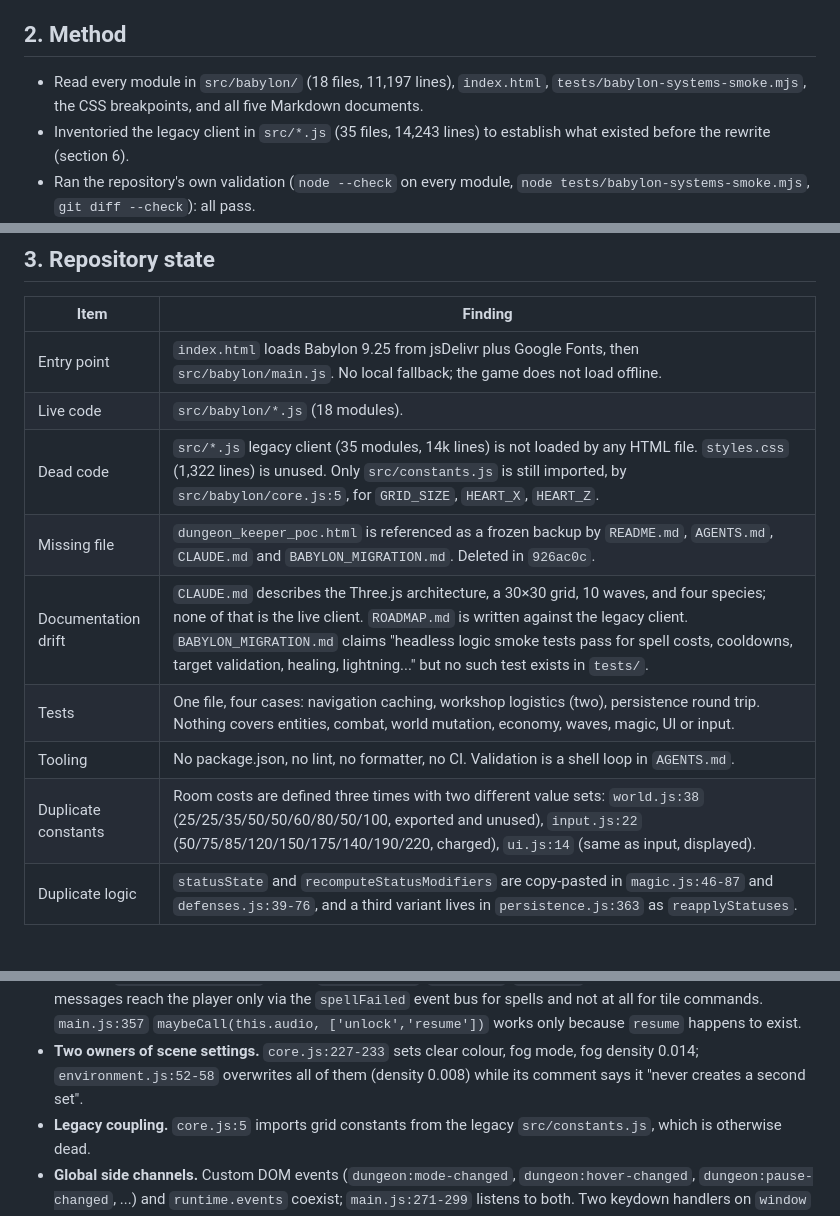
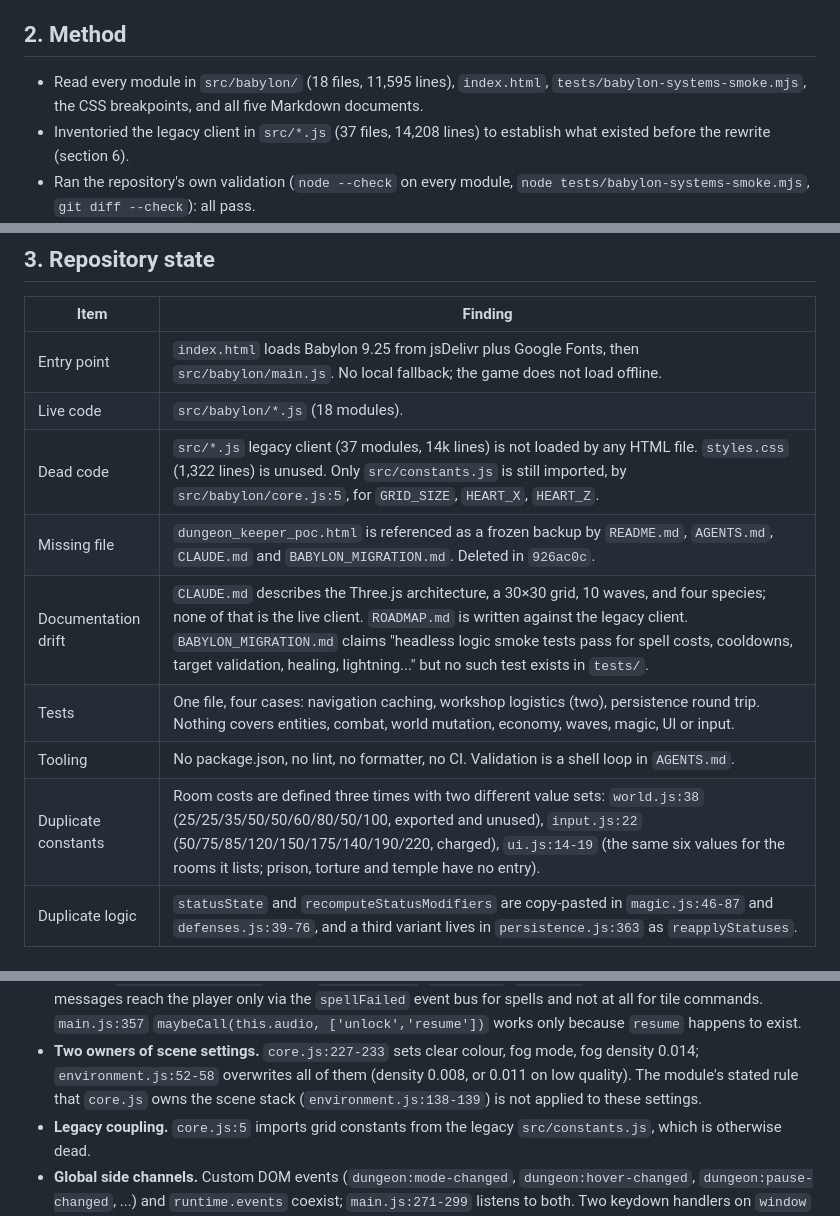
Before and after one commit to MarkusWalk/dk2game, a Markdown page: REVIEW.md, 3 parts joined by grey strips. Drawn GitHub-style.

```diff
--- a/REVIEW.md
+++ b/REVIEW.md
@@ -58,10 +58,10 @@ game model, and delete the legacy client once parity is reached.
 
 ## 2. Method
 
-- Read every module in `src/babylon/` (18 files, 11,197 lines), `index.html`,
+- Read every module in `src/babylon/` (18 files, 11,595 lines), `index.html`,
   `tests/babylon-systems-smoke.mjs`, the CSS breakpoints, and all five
   Markdown documents.
-- Inventoried the legacy client in `src/*.js` (35 files, 14,243 lines) to
+- Inventoried the legacy client in `src/*.js` (37 files, 14,208 lines) to
   establish what existed before the rewrite (section 6).
 - Ran the repository's own validation (`node --check` on every module,
   `node tests/babylon-systems-smoke.mjs`, `git diff --check`): all pass.
@@ -77,12 +77,12 @@ game model, and delete the legacy client once parity is reached.
 | --- | --- |
 | Entry point | `index.html` loads Babylon 9.25 from jsDelivr plus Google Fonts, then `src/babylon/main.js`. No local fallback; the game does not load offline. |
 | Live code | `src/babylon/*.js` (18 modules). |
-| Dead code | `src/*.js` legacy client (35 modules, 14k lines) is not loaded by any HTML file. `styles.css` (1,322 lines) is unused. Only `src/constants.js` is still imported, by `src/babylon/core.js:5`, for `GRID_SIZE`, `HEART_X`, `HEART_Z`. |
+| Dead code | `src/*.js` legacy client (37 modules, 14k lines) is not loaded by any HTML file. `styles.css` (1,322 lines) is unused. Only `src/constants.js` is still imported, by `src/babylon/core.js:5`, for `GRID_SIZE`, `HEART_X`, `HEART_Z`. |
 | Missing file | `dungeon_keeper_poc.html` is referenced as a frozen backup by `README.md`, `AGENTS.md`, `CLAUDE.md` and `BABYLON_MIGRATION.md`. Deleted in `926ac0c`. |
 | Documentation drift | `CLAUDE.md` describes the Three.js architecture, a 30×30 grid, 10 waves, and four species; none of that is the live client. `ROADMAP.md` is written against the legacy client. `BABYLON_MIGRATION.md` claims "headless logic smoke tests pass for spell costs, cooldowns, target validation, healing, lightning..." but no such test exists in `tests/`. |
 | Tests | One file, four cases: navigation caching, workshop logistics (two), persistence round trip. Nothing covers entities, combat, world mutation, economy, waves, magic, UI or input. |
 | Tooling | No package.json, no lint, no formatter, no CI. Validation is a shell loop in `AGENTS.md`. |
-| Duplicate constants | Room costs are defined three times with two different value sets: `world.js:38` (25/25/35/50/50/60/80/50/100, exported and unused), `input.js:22` (50/75/85/120/150/175/140/190/220, charged), `ui.js:14` (same as input, displayed). |
+| Duplicate constants | Room costs are defined three times with two different value sets: `world.js:38` (25/25/35/50/50/60/80/50/100, exported and unused), `input.js:22` (50/75/85/120/150/175/140/190/220, charged), `ui.js:14-19` (the same six values for the rooms it lists; prison, torture and temple have no entry). |
 | Duplicate logic | `statusState` and `recomputeStatusModifiers` are copy-pasted in `magic.js:46-87` and `defenses.js:39-76`, and a third variant lives in `persistence.js:363` as `reapplyStatuses`. |
 
 ## 4. DK2 core loop audit
@@ -143,7 +143,9 @@ it existed in the legacy client.
   because `resume` happens to exist.
 - **Two owners of scene settings.** `core.js:227-233` sets clear colour, fog
   mode, fog density 0.014; `environment.js:52-58` overwrites all of them
-  (density 0.008) while its comment says it "never creates a second set".
+  (density 0.008, or 0.011 on low quality). The module's stated rule that
+  `core.js` owns the scene stack (`environment.js:138-139`) is not applied
+  to these settings.
 - **Legacy coupling.** `core.js:5` imports grid constants from the legacy
   `src/constants.js`, which is otherwise dead.
 - **Global side channels.** Custom DOM events (`dungeon:mode-changed`,
```
Also changed, not shown: other parts of REVIEW.md (+29 -20 lines).
